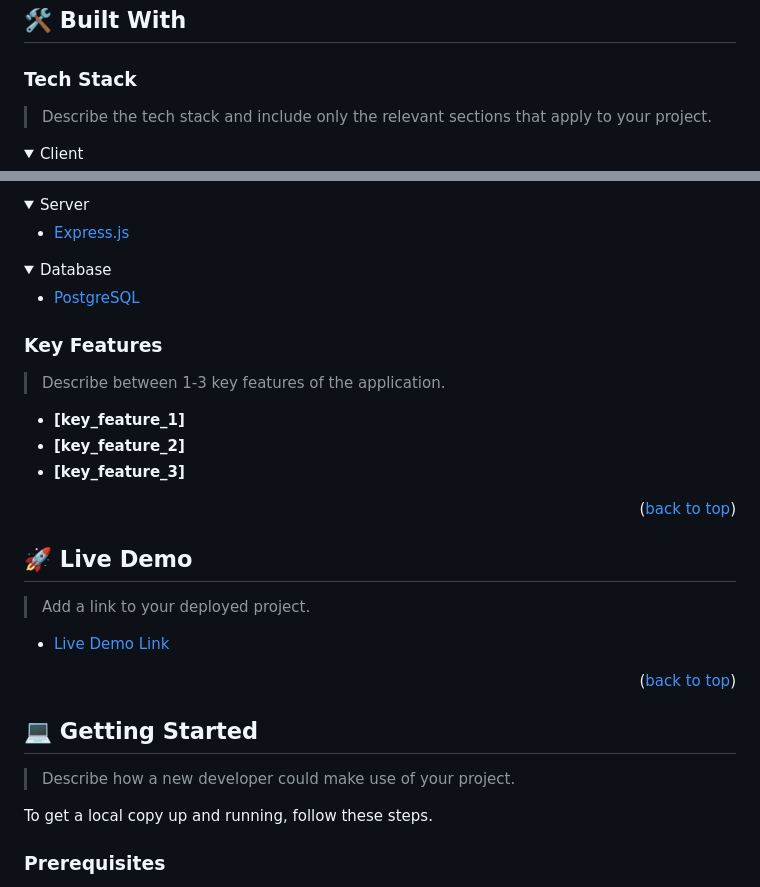
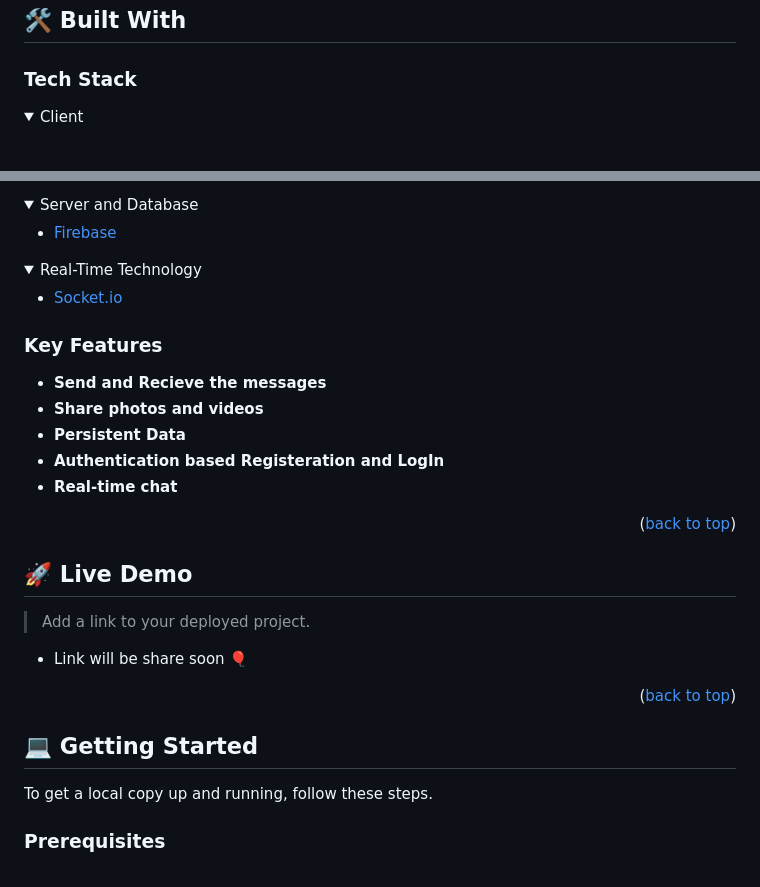
Before and after one commit to skyv26/Chat-App-RN, a Markdown page: README.md, 2 parts joined by grey strips. Drawn GitHub-style; folded sections open; blank space fills up the shorter version.

Commit message:
`Update:` README file with `key-features` and technologies detail

```diff
--- a/README.md
+++ b/README.md
@@ -40,8 +40,6 @@
 
 ### Tech Stack <a name="tech-stack"></a>
 
-> Describe the tech stack and include only the relevant sections that apply to your project.
-
 <details>
   <summary>Client</summary>
   <ul>
@@ -50,16 +48,16 @@
 </details>
 
 <details>
-  <summary>Server</summary>
+  <summary>Server and Database</summary>
   <ul>
-    <li><a href="https://expressjs.com/">Express.js</a></li>
+    <li><a href="https://firebase.google.com/">Firebase</a></li>
   </ul>
 </details>
 
 <details>
-<summary>Database</summary>
+<summary>Real-Time Technology</summary>
   <ul>
-    <li><a href="https://www.postgresql.org/">PostgreSQL</a></li>
+    <li><a href="https://socket.io/">Socket.io</a></li>
   </ul>
 </details>
 
@@ -67,11 +65,12 @@
 
 ### Key Features <a name="key-features"></a>
 
-> Describe between 1-3 key features of the application.
+- **Send and Recieve the messages**
+- **Share photos and videos**
+- **Persistent Data**
+- **Authentication based Registeration and LogIn**
+- **Real-time chat**
 
-- **[key_feature_1]**
-- **[key_feature_2]**
-- **[key_feature_3]**
 
 <p align="right">(<a href="#readme-top">back to top</a>)</p>
 
@@ -81,15 +80,13 @@
 
 > Add a link to your deployed project.
 
-- [Live Demo Link](https://google.com)
+- Link will be share soon 🎈
 
 <p align="right">(<a href="#readme-top">back to top</a>)</p>
 
 <!-- GETTING STARTED -->
 
 ## 💻 Getting Started <a name="getting-started"></a>
-
-> Describe how a new developer could make use of your project.
 
 To get a local copy up and running, follow these steps.
 
```
Also changed, not shown: other parts of README.md (+1 -1 lines).
